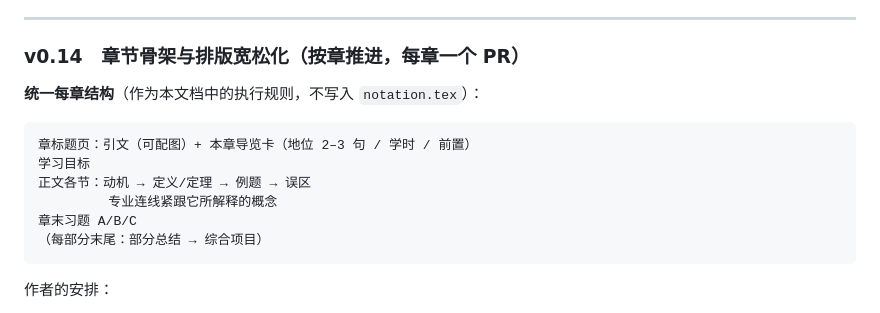
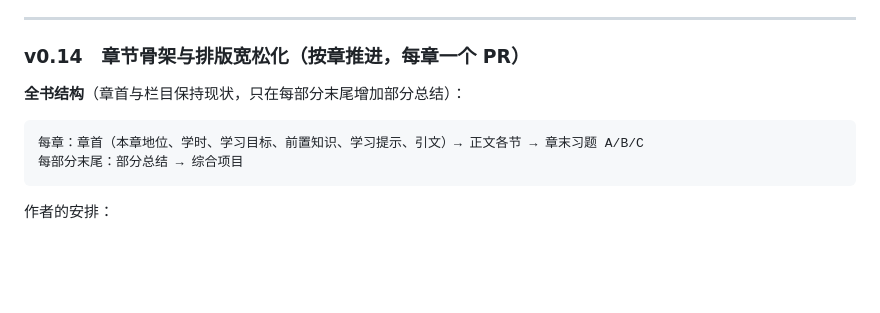
Before and after one commit to LumiereLP/linear-algebra-notes, a Markdown page: ROADMAP.md, the part around the change. Drawn GitHub-style; blank space fills up the shorter version.

Commit message:
Roadmap v0.14: describe the structure as decided
Co-Authored-By: Claude Opus 5.5 <noreply@anthropic.com>
Claude-Session: https://claude.ai/code/session_019ekyVKdZGpgMRhWHYRbHZo

````diff
--- a/ROADMAP.md
+++ b/ROADMAP.md
@@ -137,15 +137,11 @@
 
 ### v0.14　章节骨架与排版宽松化（按章推进，每章一个 PR）
 
-**统一每章结构**（作为本文档中的执行规则，不写入 `notation.tex`）：
+**全书结构**（章首与栏目保持现状，只在每部分末尾增加部分总结）：
 
 ```
-章标题页：引文（可配图）+ 本章导览卡（地位 2–3 句 / 学时 / 前置）
-学习目标
-正文各节：动机 → 定义/定理 → 例题 → 误区
-         专业连线紧跟它所解释的概念
-章末习题 A/B/C
-（每部分末尾：部分总结 → 综合项目）
+每章：章首（本章地位、学时、学习目标、前置知识、学习提示、引文）→ 正文各节 → 章末习题 A/B/C
+每部分末尾：部分总结 → 综合项目
 ```
 
 作者的安排：
````
